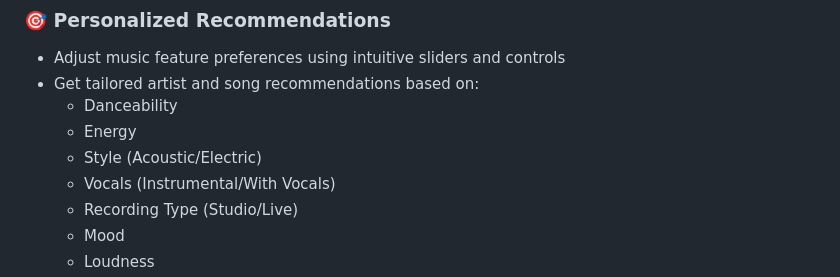
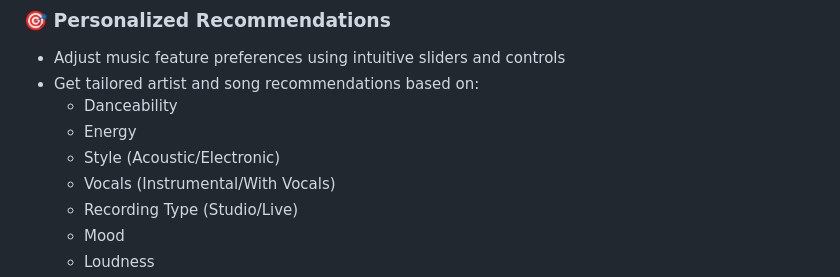
Before and after one commit to keithdeu4/CSE6242_Team148, a Markdown page: README.md, the part around the change. Drawn GitHub-style.

```diff
--- a/README.md
+++ b/README.md
@@ -12,7 +12,7 @@ This is a Streamlit-based application that recommends personalized playlists bas
 - Get tailored artist and song recommendations based on:
   - Danceability
   - Energy
-  - Style (Acoustic/Electric)
+  - Style (Acoustic/Electronic)
   - Vocals (Instrumental/With Vocals)
   - Recording Type (Studio/Live)
   - Mood
```
